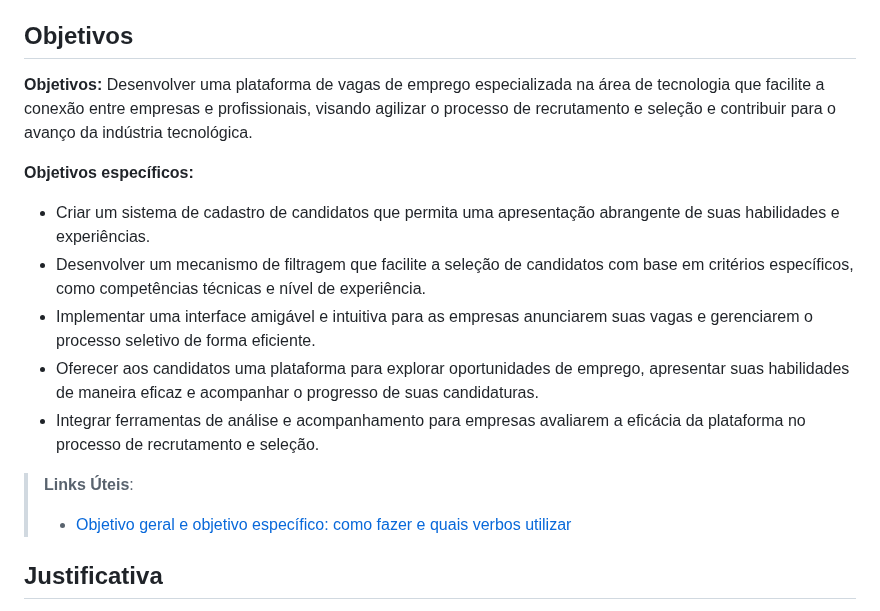
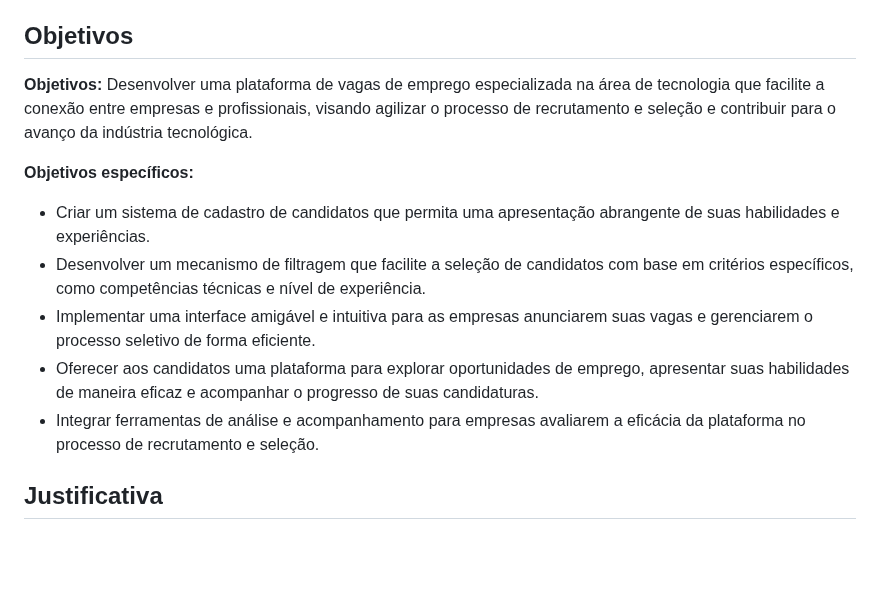
Before and after one commit to ICEI-PUC-Minas-PMV-ADS/pmv-ads-2023-2-e2-proj-int-t5-eixo_2_grupo_5, a Markdown page: docs/01-Documentação de Contexto.md, the part around the change. Rendered like a GitHub page; blank space fills up the shorter version.

```diff
--- a/docs/01-Documentação de Contexto.md
+++ b/docs/01-Documentação de Contexto.md
@@ -17,7 +17,8 @@ No contexto desse problema, a proposta de uma plataforma de vagas de emprego esp
 
 ## Objetivos
 
-**Objetivos:** Desenvolver uma plataforma de vagas de emprego especializada na área de tecnologia que facilite a conexão entre empresas e profissionais, visando agilizar o processo de recrutamento e seleção e contribuir para o avanço da indústria tecnológica.
+**Objetivos:**
+Desenvolver uma plataforma de vagas de emprego especializada na área de tecnologia que facilite a conexão entre empresas e profissionais, visando agilizar o processo de recrutamento e seleção e contribuir para o avanço da indústria tecnológica.
 
 **Objetivos específicos:**
 - Criar um sistema de cadastro de candidatos que permita uma apresentação abrangente de suas habilidades e experiências.
@@ -25,9 +26,6 @@ No contexto desse problema, a proposta de uma plataforma de vagas de emprego esp
 - Implementar uma interface amigável e intuitiva para as empresas anunciarem suas vagas e gerenciarem o processo seletivo de forma eficiente.
 - Oferecer aos candidatos uma plataforma para explorar oportunidades de emprego, apresentar suas habilidades de maneira eficaz e acompanhar o progresso de suas candidaturas.
 - Integrar ferramentas de análise e acompanhamento para empresas avaliarem a eficácia da plataforma no processo de recrutamento e seleção.
-
- > **Links Úteis**:
-> - [Objetivo geral e objetivo específico: como fazer e quais verbos utilizar](https://blog.mettzer.com/diferenca-entre-objetivo-geral-e-objetivo-especifico/)
 
 ## Justificativa
 
```
